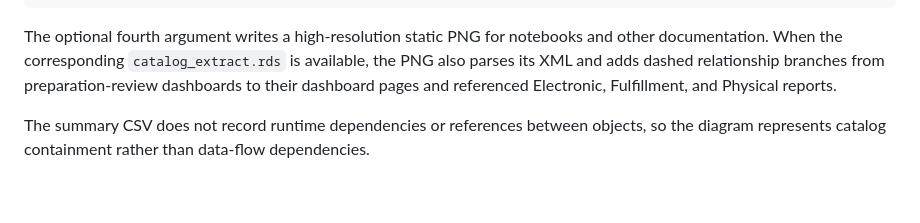
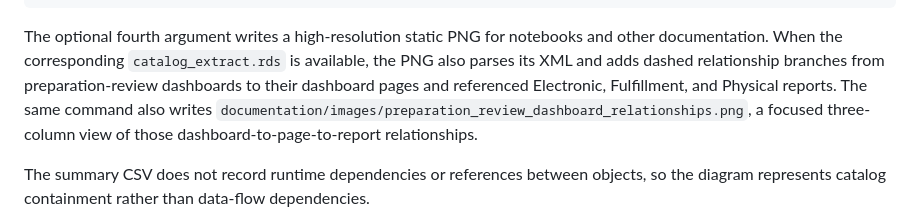
Before and after one commit to kristenchua-commits/alma-analytics-catalog-file-parser-project, a Markdown page: README.md, the part around the change. Drawn GitHub-style; blank space fills up the shorter version.

Commit message:
better tree

```diff
--- a/README.md
+++ b/README.md
@@ -88,7 +88,9 @@ The optional fourth argument writes a high-resolution static PNG for notebooks
 and other documentation. When the corresponding `catalog_extract.rds` is
 available, the PNG also parses its XML and adds dashed relationship branches
 from preparation-review dashboards to their dashboard pages and referenced
-Electronic, Fulfillment, and Physical reports.
+Electronic, Fulfillment, and Physical reports. The same command also writes
+`documentation/images/preparation_review_dashboard_relationships.png`, a
+focused three-column view of those dashboard-to-page-to-report relationships.
 
 The summary CSV does not record runtime dependencies or references between
 objects, so the diagram represents catalog containment rather than data-flow
```
Also changed, not shown: documentation/images/preparation_review_dashboard_relationships.png (added), 3 other files.
